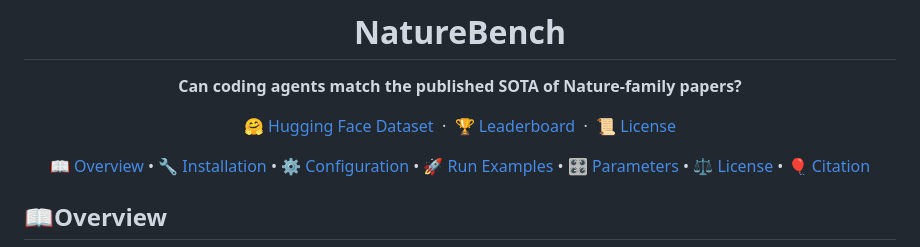
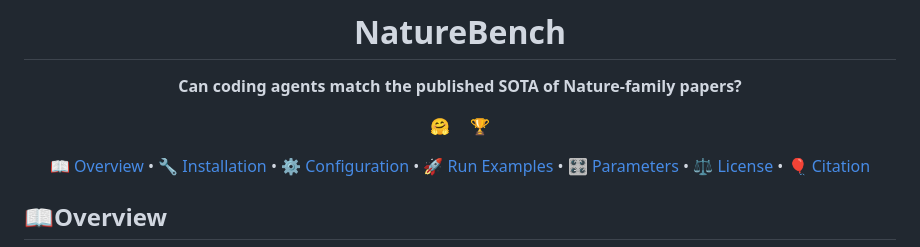
Before and after one commit to FrontisAI/NatureBench, a Markdown page: README.md, the part around the change. Drawn GitHub-style.

Commit message:
docs: make top resource links pure-emoji icons, drop License link

```diff
--- a/README.md
+++ b/README.md
@@ -4,7 +4,7 @@
 
 **Can coding agents match the published SOTA of Nature-family papers?**
 
-🤗 [Hugging Face Dataset](https://huggingface.co/datasets/FrontisAI/NatureBench) &nbsp;·&nbsp; 🏆 [Leaderboard](https://frontisai.github.io/NatureBench/) &nbsp;·&nbsp; 📜 [License](LICENSE)
+[🤗](https://huggingface.co/datasets/FrontisAI/NatureBench "Hugging Face Dataset") &nbsp;&nbsp;&nbsp; [🏆](https://frontisai.github.io/NatureBench/ "Leaderboard")
 
 [📖 Overview](#overview) • [🔧 Installation](#installation) • [⚙️ Configuration](#model-and-network-configuration) • [🚀 Run Examples](#run-examples) • [🎛️ Parameters](#parameter-usage) • [⚖️ License](#license) • [🎈 Citation](#citation)
 
```
